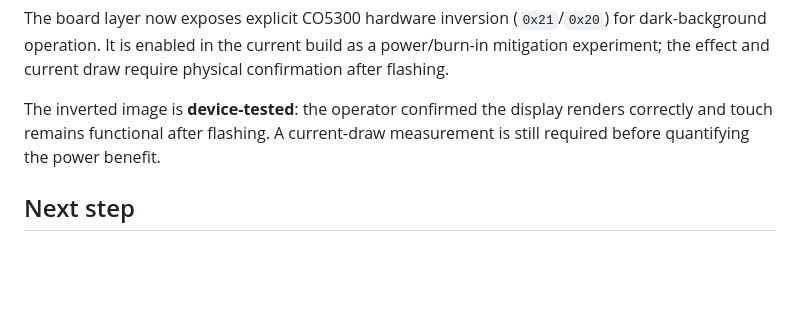
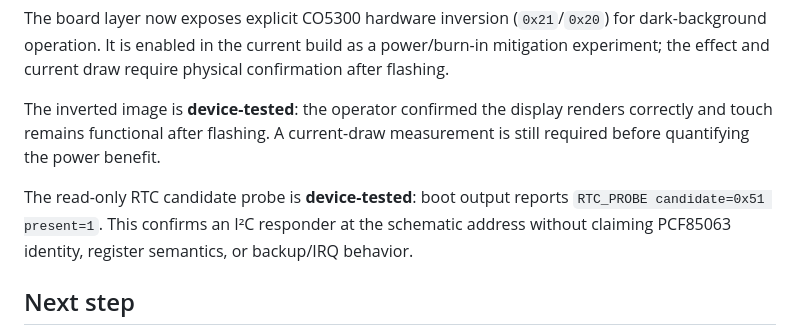
Before and after one commit to LindezaGrey/ultrawatch, a Markdown page: docs/bringup/phase-5-brookesia.md, the part around the change. Rendered like a GitHub page; blank space fills up the shorter version.

Commit message:
Record RTC candidate probe evidence

```diff
--- a/docs/bringup/phase-5-brookesia.md
+++ b/docs/bringup/phase-5-brookesia.md
@@ -59,6 +59,11 @@ The inverted image is **device-tested**: the operator confirmed the display
 renders correctly and touch remains functional after flashing. A current-draw
 measurement is still required before quantifying the power benefit.
 
+The read-only RTC candidate probe is **device-tested**: boot output reports
+`RTC_PROBE candidate=0x51 present=1`. This confirms an I²C responder at the
+schematic address without claiming PCF85063 identity, register semantics, or
+backup/IRQ behavior.
+
 ## Next step
 
 The minimal board bridge and provider-backed LVGL path are complete. The next
```
